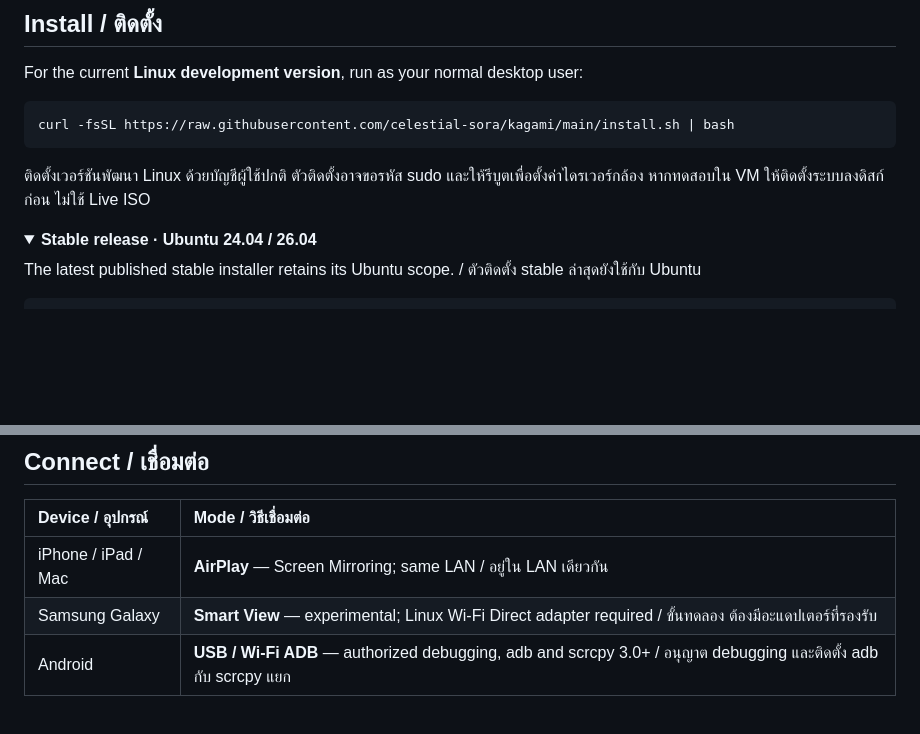
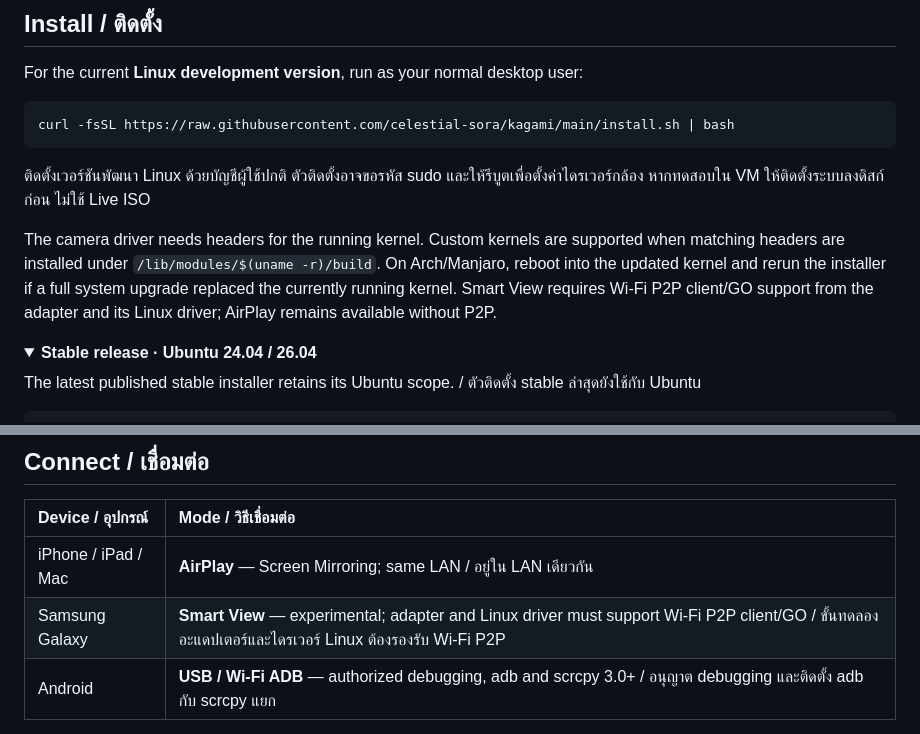
Before and after one commit to celestial-sora/kagami, a Markdown page: README.md, 2 parts joined by grey strips. GitHub-like rendering; folded sections open; blank space fills up the shorter version.

Commit message:
Document kernel headers and Smart View requirements

```diff
--- a/README.md
+++ b/README.md
@@ -45,6 +45,8 @@ curl -fsSL https://raw.githubusercontent.com/celestial-sora/kagami/main/install.
 
 ติดตั้งเวอร์ชันพัฒนา Linux ด้วยบัญชีผู้ใช้ปกติ ตัวติดตั้งอาจขอรหัส sudo และให้รีบูตเพื่อตั้งค่าไดรเวอร์กล้อง หากทดสอบใน VM ให้ติดตั้งระบบลงดิสก์ก่อน ไม่ใช้ Live ISO
 
+The camera driver needs headers for the running kernel. Custom kernels are supported when matching headers are installed under `/lib/modules/$(uname -r)/build`. On Arch/Manjaro, reboot into the updated kernel and rerun the installer if a full system upgrade replaced the currently running kernel. Smart View requires Wi-Fi P2P client/GO support from the adapter and its Linux driver; AirPlay remains available without P2P.
+
 <details>
 <summary><strong>Stable release · Ubuntu 24.04 / 26.04</strong></summary>
 
@@ -63,7 +65,7 @@ curl -fsSL https://github.com/celestial-sora/kagami/releases/latest/download/ins
 | Device / อุปกรณ์ | Mode / วิธีเชื่อมต่อ |
 | :--- | :--- |
 | iPhone / iPad / Mac | **AirPlay** — Screen Mirroring; same LAN / อยู่ใน LAN เดียวกัน |
-| Samsung Galaxy | **Smart View** — experimental; Linux Wi-Fi Direct adapter required / ขั้นทดลอง ต้องมีอะแดปเตอร์ที่รองรับ |
+| Samsung Galaxy | **Smart View** — experimental; adapter and Linux driver must support Wi-Fi P2P client/GO / ขั้นทดลอง อะแดปเตอร์และไดรเวอร์ Linux ต้องรองรับ Wi-Fi P2P |
 | Android | **USB / Wi-Fi ADB** — authorized debugging, adb and scrcpy 3.0+ / อนุญาต debugging และติดตั้ง adb กับ scrcpy แยก |
 
 Open Kagami → choose a mode → **Check** → **Start** → connect your phone → apply a crop. In OBS on Linux, add **Video Capture Device (V4L2)** and select **Kagami Virtual Camera**. Click **Stop** when finished.
```
